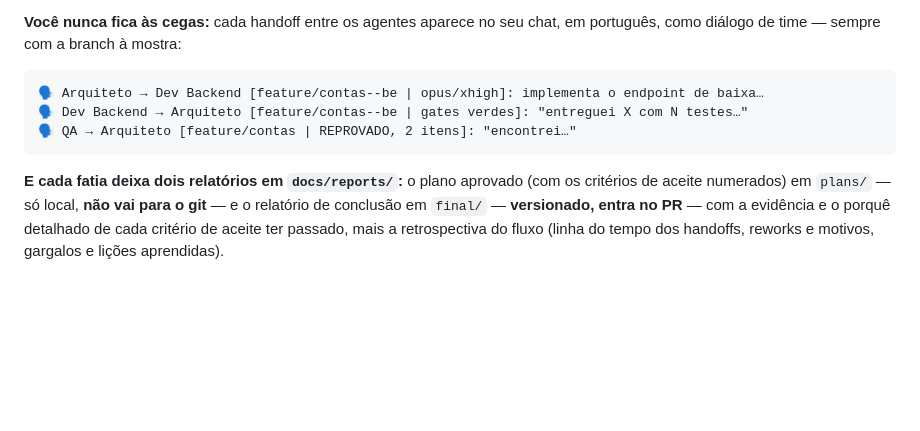
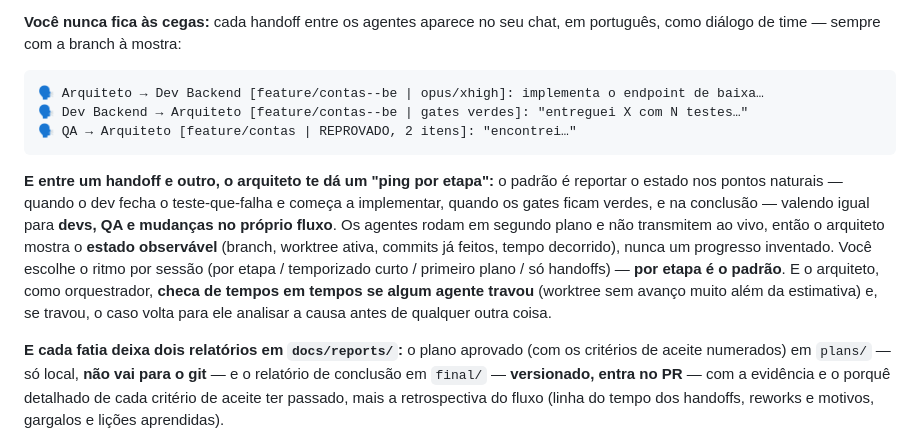
Before and after one commit to fkazeredo/fkmed-sdd, a Markdown page: docs/GUIA-TIME-CLAUDE.md, the part around the change. Drawn GitHub-style; blank space fills up the shorter version.

````diff
--- a/docs/GUIA-TIME-CLAUDE.md
+++ b/docs/GUIA-TIME-CLAUDE.md
@@ -149,6 +149,17 @@ português, como diálogo de time — sempre com a branch à mostra:
 🗣️ QA → Arquiteto [feature/contas | REPROVADO, 2 itens]: "encontrei…"
 ```
 
+**E entre um handoff e outro, o arquiteto te dá um "ping por etapa":** o padrão é reportar o
+estado nos pontos naturais — quando o dev fecha o teste-que-falha e começa a implementar,
+quando os gates ficam verdes, e na conclusão — valendo igual para **devs, QA e mudanças no
+próprio fluxo**. Os agentes rodam em segundo plano e não transmitem ao vivo, então o
+arquiteto mostra o **estado observável** (branch, worktree ativa, commits já feitos, tempo
+decorrido), nunca um progresso inventado. Você escolhe o ritmo por sessão (por etapa /
+temporizado curto / primeiro plano / só handoffs) — **por etapa é o padrão**. E o arquiteto,
+como orquestrador, **checa de tempos em tempos se algum agente travou** (worktree sem avanço
+muito além da estimativa) e, se travou, o caso volta para ele analisar a causa antes de
+qualquer outra coisa.
+
 **E cada fatia deixa dois relatórios em `docs/reports/`:** o plano aprovado (com os
 critérios de aceite numerados) em `plans/` — só local, **não vai para o git** — e o
 relatório de conclusão em `final/` — **versionado, entra no PR** — com a evidência e o
````
Also changed, not shown: .claude/agents/architect.md (+25 -3 lines).
